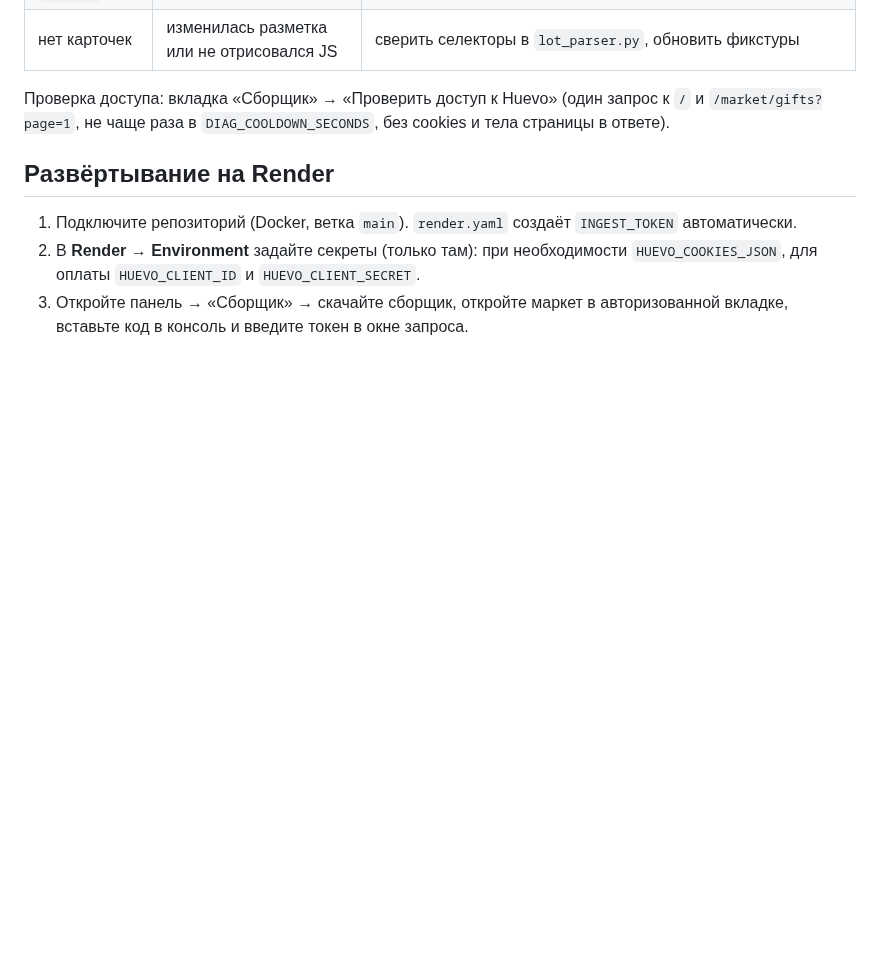
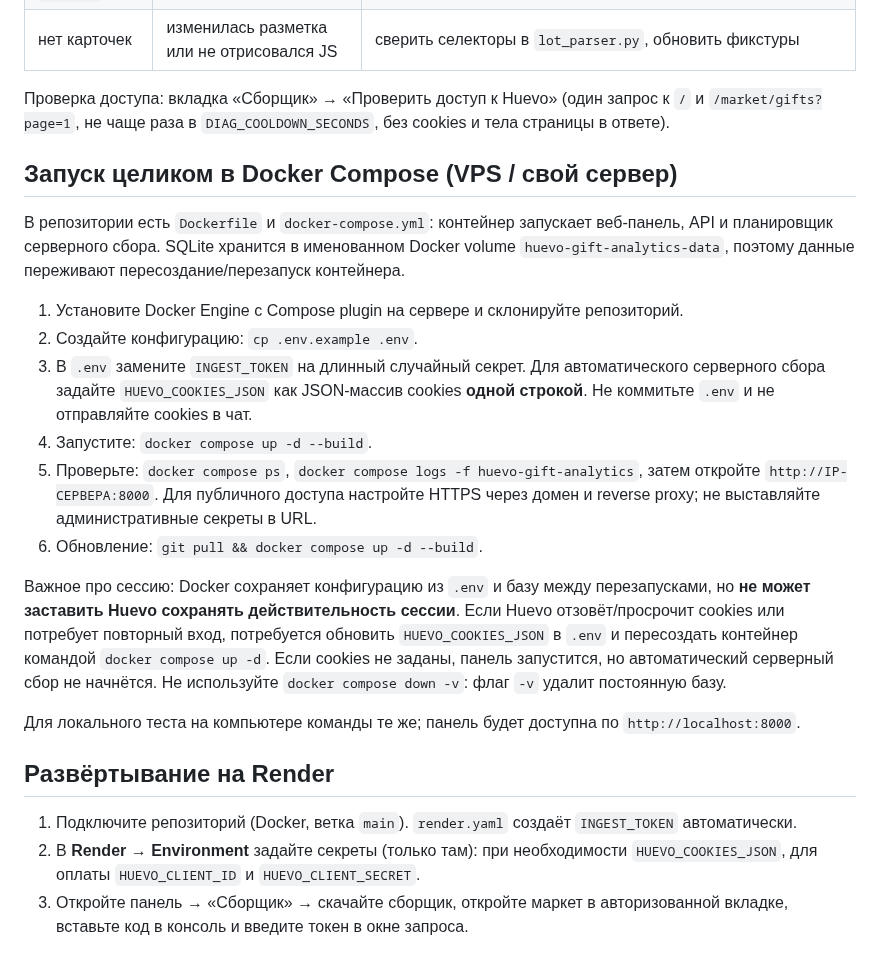
Before and after one commit to monkeyzxcw/huevo-gift-analytics, a Markdown page: README_RU.md, the part around the change. Drawn GitHub-style; blank space fills up the shorter version.

Commit message:
Document full Docker Compose deployment and persistent data

```diff
--- a/README_RU.md
+++ b/README_RU.md
@@ -38,6 +38,21 @@
 | нет карточек | изменилась разметка или не отрисовался JS | сверить селекторы в `lot_parser.py`, обновить фикстуры |
 
 Проверка доступа: вкладка «Сборщик» → «Проверить доступ к Huevo» (один запрос к `/` и `/market/gifts?page=1`, не чаще раза в `DIAG_COOLDOWN_SECONDS`, без cookies и тела страницы в ответе).
+
+## Запуск целиком в Docker Compose (VPS / свой сервер)
+
+В репозитории есть `Dockerfile` и `docker-compose.yml`: контейнер запускает веб-панель, API и планировщик серверного сбора. SQLite хранится в именованном Docker volume `huevo-gift-analytics-data`, поэтому данные переживают пересоздание/перезапуск контейнера.
+
+1. Установите Docker Engine с Compose plugin на сервере и склонируйте репозиторий.
+2. Создайте конфигурацию: `cp .env.example .env`.
+3. В `.env` замените `INGEST_TOKEN` на длинный случайный секрет. Для автоматического серверного сбора задайте `HUEVO_COOKIES_JSON` как JSON-массив cookies **одной строкой**. Не коммитьте `.env` и не отправляйте cookies в чат.
+4. Запустите: `docker compose up -d --build`.
+5. Проверьте: `docker compose ps`, `docker compose logs -f huevo-gift-analytics`, затем откройте `http://IP-СЕРВЕРА:8000`. Для публичного доступа настройте HTTPS через домен и reverse proxy; не выставляйте административные секреты в URL.
+6. Обновление: `git pull && docker compose up -d --build`.
+
+Важное про сессию: Docker сохраняет конфигурацию из `.env` и базу между перезапусками, но **не может заставить Huevo сохранять действительность сессии**. Если Huevo отзовёт/просрочит cookies или потребует повторный вход, потребуется обновить `HUEVO_COOKIES_JSON` в `.env` и пересоздать контейнер командой `docker compose up -d`. Если cookies не заданы, панель запустится, но автоматический серверный сбор не начнётся. Не используйте `docker compose down -v`: флаг `-v` удалит постоянную базу.
+
+Для локального теста на компьютере команды те же; панель будет доступна по `http://localhost:8000`.
 
 ## Развёртывание на Render
 
```
